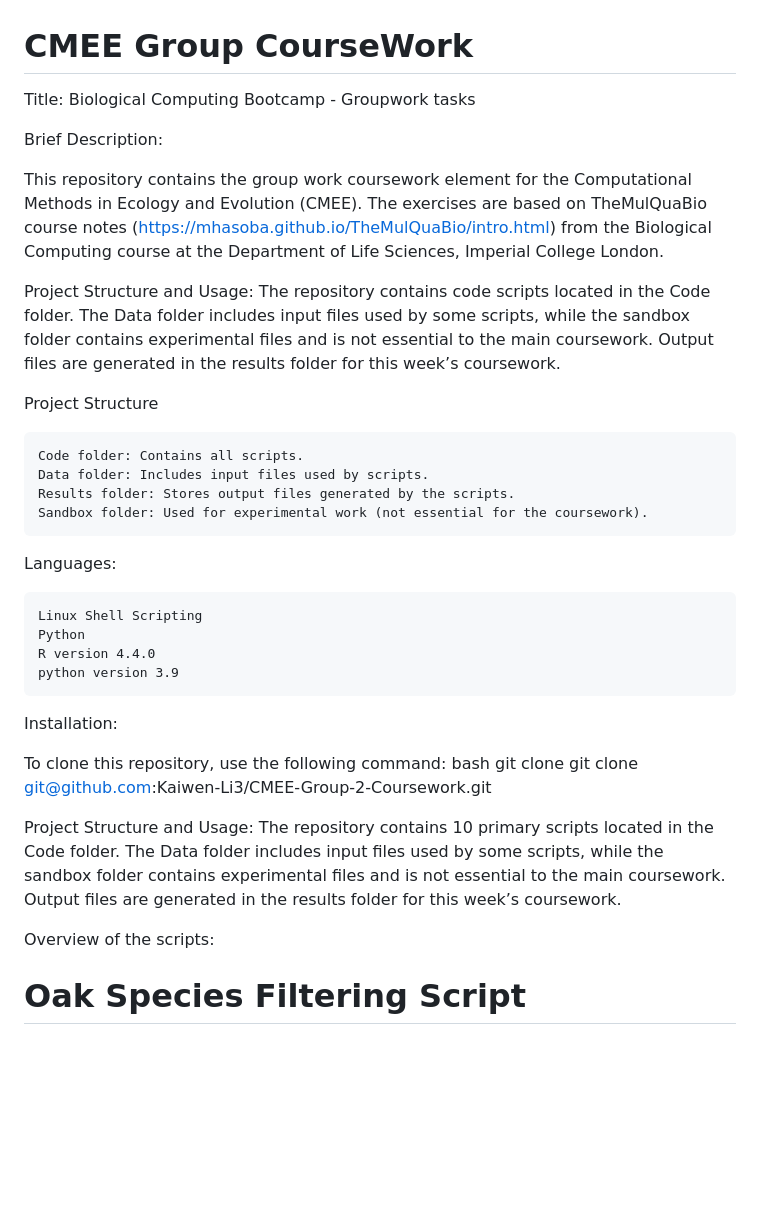
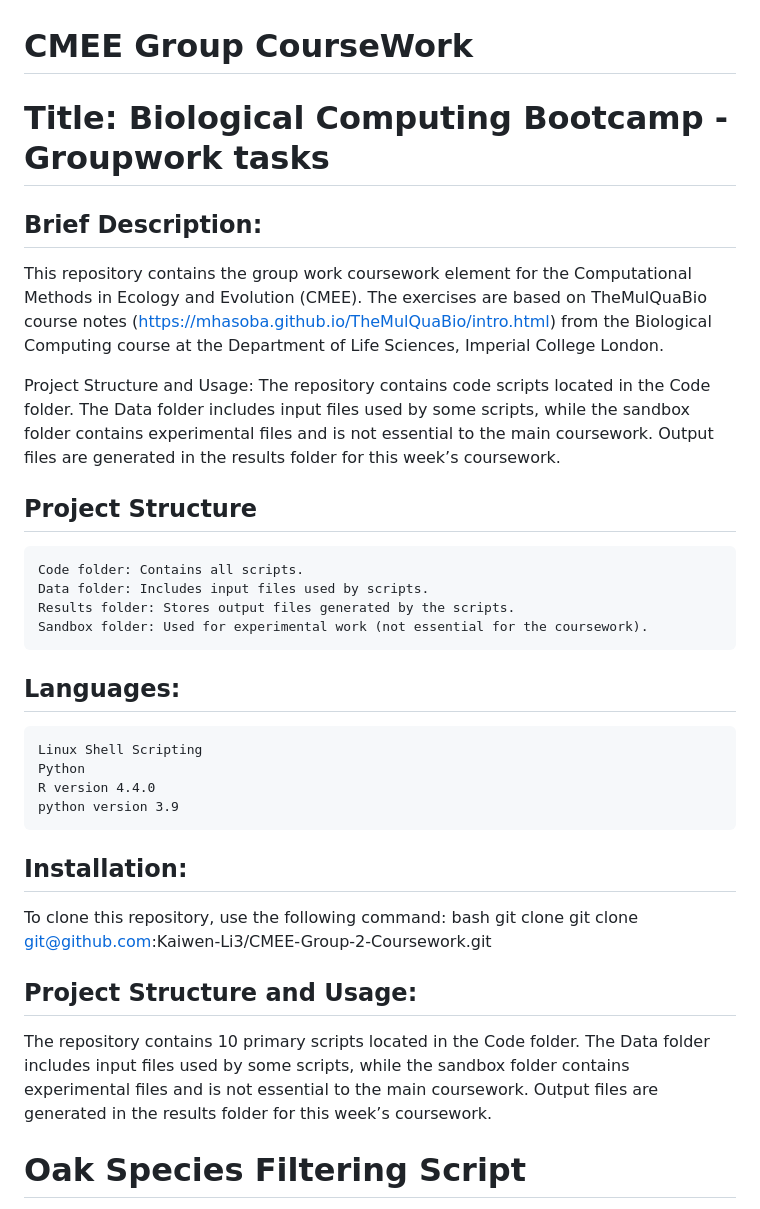
Before and after one commit to Kaiwen-Li3/CMEE-Group-2-Coursework, a Markdown page: code/README.md, the part around one of its changes. GitHub-like rendering; blank space fills up the shorter version.

```diff
--- a/code/README.md
+++ b/code/README.md
@@ -1,21 +1,21 @@
 # CMEE Group CourseWork
 
-Title: Biological Computing Bootcamp - Groupwork tasks
+# Title: Biological Computing Bootcamp - Groupwork tasks
 
-Brief Description:
+## Brief Description:
 
 This repository contains the group work coursework element for the Computational Methods in Ecology and Evolution (CMEE). The exercises are based on TheMulQuaBio course notes (https://mhasoba.github.io/TheMulQuaBio/intro.html) from the Biological Computing course at the Department of Life Sciences, Imperial College London.
 
 Project Structure and Usage: The repository contains code scripts located in the Code folder. The Data folder includes input files used by some scripts, while the sandbox folder contains experimental files and is not essential to the main coursework. Output files are generated in the results folder for this week’s coursework.
 
-Project Structure
+## Project Structure
 
     Code folder: Contains all scripts.
     Data folder: Includes input files used by scripts.
     Results folder: Stores output files generated by the scripts.
     Sandbox folder: Used for experimental work (not essential for the coursework).
 
-Languages:
+## Languages:
 
     Linux Shell Scripting
     Python
@@ -23,16 +23,14 @@ Languages:
     python version 3.9
 
 
-Installation:
+## Installation:
 
 To clone this repository, use the following command:
 bash
 git clone git clone git@github.com:Kaiwen-Li3/CMEE-Group-2-Coursework.git
 
-Project Structure and Usage:
+## Project Structure and Usage:
 The repository contains 10 primary scripts located in the Code folder. The Data folder includes input files used by some scripts, while the sandbox folder contains experimental files and is not essential to the main coursework. Output files are generated in the results folder for this week’s coursework.
-
-Overview of the scripts:
 
 
 # Oak Species Filtering Script
```
Also changed, not shown: other parts of code/README.md (+6 -6 lines).
